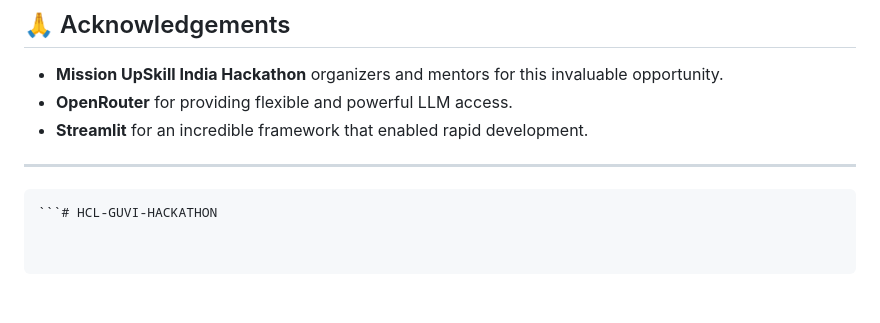
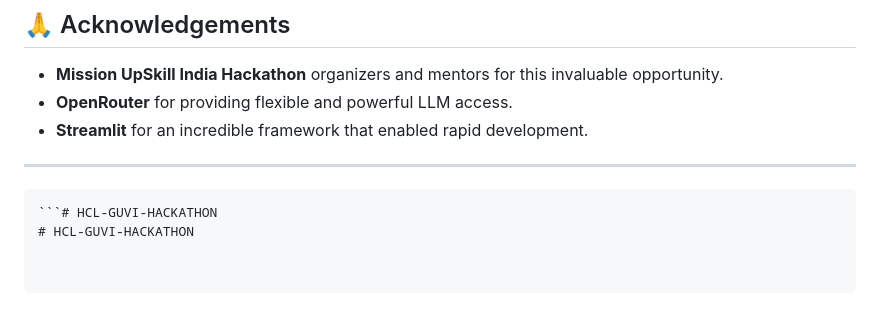
Before and after one commit to Mervin0266/HCL-GUVI-HACKATHON, a Markdown page: README.md, the part around the change. Rendered like a GitHub page.

````diff
--- a/README.md
+++ b/README.md
@@ -187,3 +187,4 @@ Your web browser will automatically open to `http://localhost:8501/`.
 
 ```
 ```# HCL-GUVI-HACKATHON
+# HCL-GUVI-HACKATHON
````
